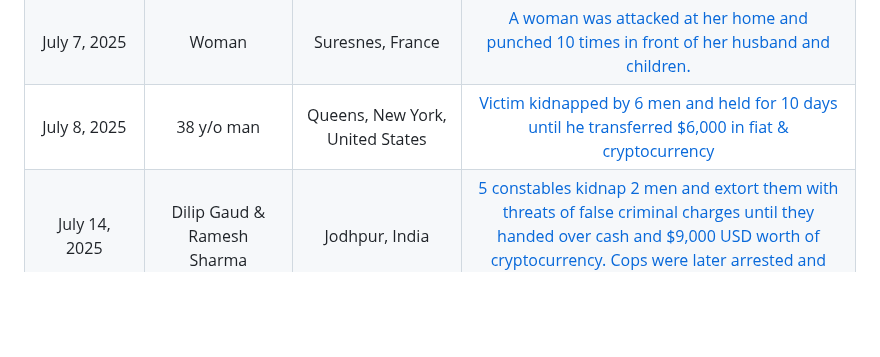
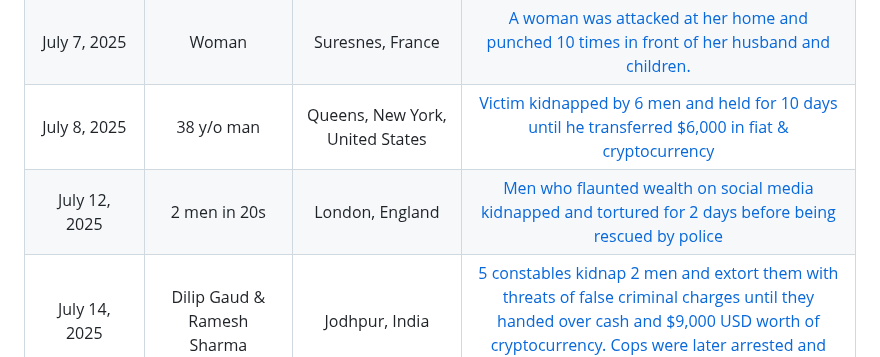
Before and after one commit to jlopp/physical-bitcoin-attacks, a Markdown page: README.md, the part around the change. Rendered like a GitHub page; blank space fills up the shorter version.

Commit message:
london kidnapping Fixes #209

```diff
--- a/README.md
+++ b/README.md
@@ -264,6 +264,7 @@ Finally, [this academic paper](./Wrench_Attacks_Research.pdf) analyzing physical
 | July 3, 2025 | 36 year old man | London, England | [A man was befriended by a group of 4 men while drinking, who eventually followed him home and knocked him out with a wrench before forcing him to use Face ID to access accounts and transfer cryptocurrency.](https://archive.is/gOHnf) [(original link)](https://www.mylondon.news/news/east-london-news/thugs-attacked-traumatised-city-worker-33970593)|
 | July 7, 2025 | Woman | Suresnes, France | [A woman was attacked at her home and punched 10 times in front of her husband and children.](https://archive.is/fg6Kt)|
 | July 8, 2025 | 38 y/o man | Queens, New York, United States | [Victim kidnapped by 6 men and held for 10 days until he transferred $6,000 in fiat & cryptocurrency](https://archive.is/GPd1J)|
+| July 12, 2025 | 2 men in 20s | London, England | [Men who flaunted wealth on social media kidnapped and tortured for 2 days before being rescued by police](https://archive.is/MjFbg)|
 | July 14, 2025 | Dilip Gaud & Ramesh Sharma | Jodhpur, India | [5 constables kidnap 2 men and extort them with threats of false criminal charges until they handed over cash and $9,000 USD worth of cryptocurrency. Cops were later arrested and fired.](https://archive.md/obJHB) [(original link)](https://www.patrika.com/jodhpur-news/case-of-recovery-of-crypto-currency-in-jodhpur-police-station-four-constables-suspended-and-arrested-19786204)|
 | July 15, 2025 | Prince Pandey | Ahmedabad, India | [3 men lured a trader into a trap and assaulted him while demanding 50,000 USDT. The victim's father contacted police and they managed to find and rescue him.](https://archive.is/C0MNZ)|
 | August 2, 2025 | 30 y/o man | Parañaque City, Philippines | [4 Chinese nationals kidnapped a man seeking money transfer services. Victim was handcuffed, threatened with a firearm, physically harmed, and forced to transfer $50,000.](https://archive.is/rBbGz)|
```
